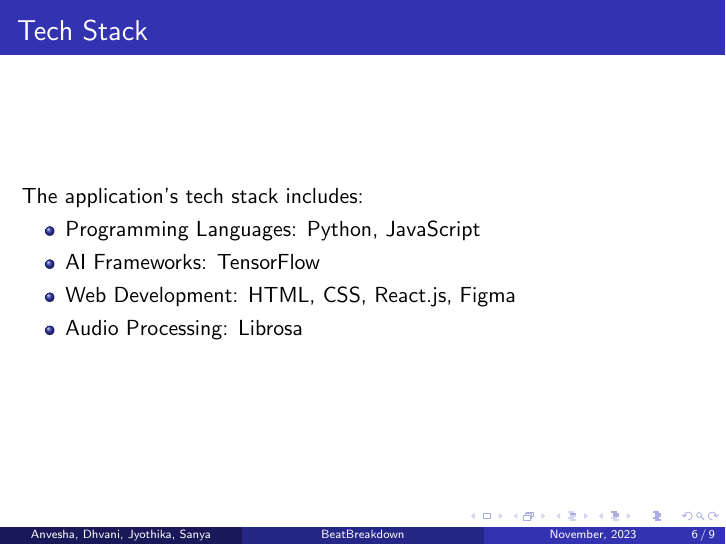
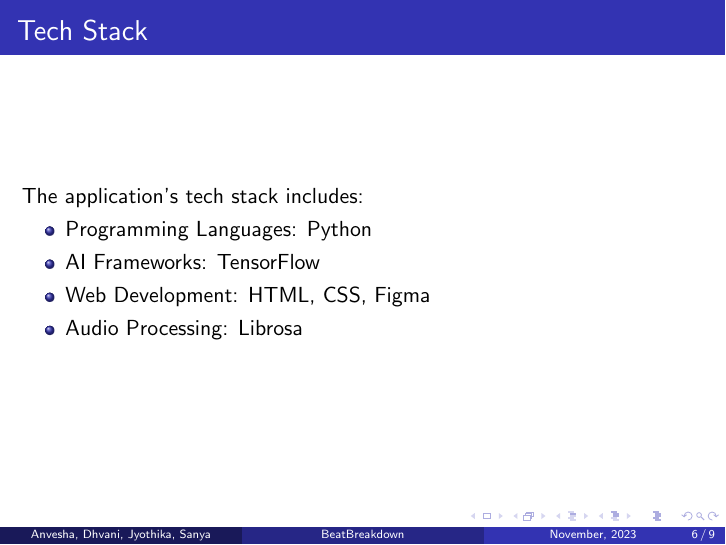
Before and after one commit to dhvanithakkar/BeatBreakdown, LaTeX slides (Presentation/presentation.tex): page 6 of 9. Compiled offline with pdfLaTeX.

Commit message:
Presentation changed

```diff
--- a/Presentation/presentation.tex
+++ b/Presentation/presentation.tex
@@ -75,9 +75,9 @@ filtering techniques for enhancing audio quality.
   \frametitle{Tech Stack}
   The application's tech stack includes:
   \begin{itemize}
-    \item Programming Languages: Python, JavaScript
+    \item Programming Languages: Python
     \item AI Frameworks: TensorFlow
-    \item Web Development: HTML, CSS, React.js, Figma
+    \item Web Development: HTML, CSS, Figma
     \item Audio Processing: Librosa
   \end{itemize}
 \end{frame}
```
Also changed, not shown: Presentation/presentation.pdf, 2 other files.
